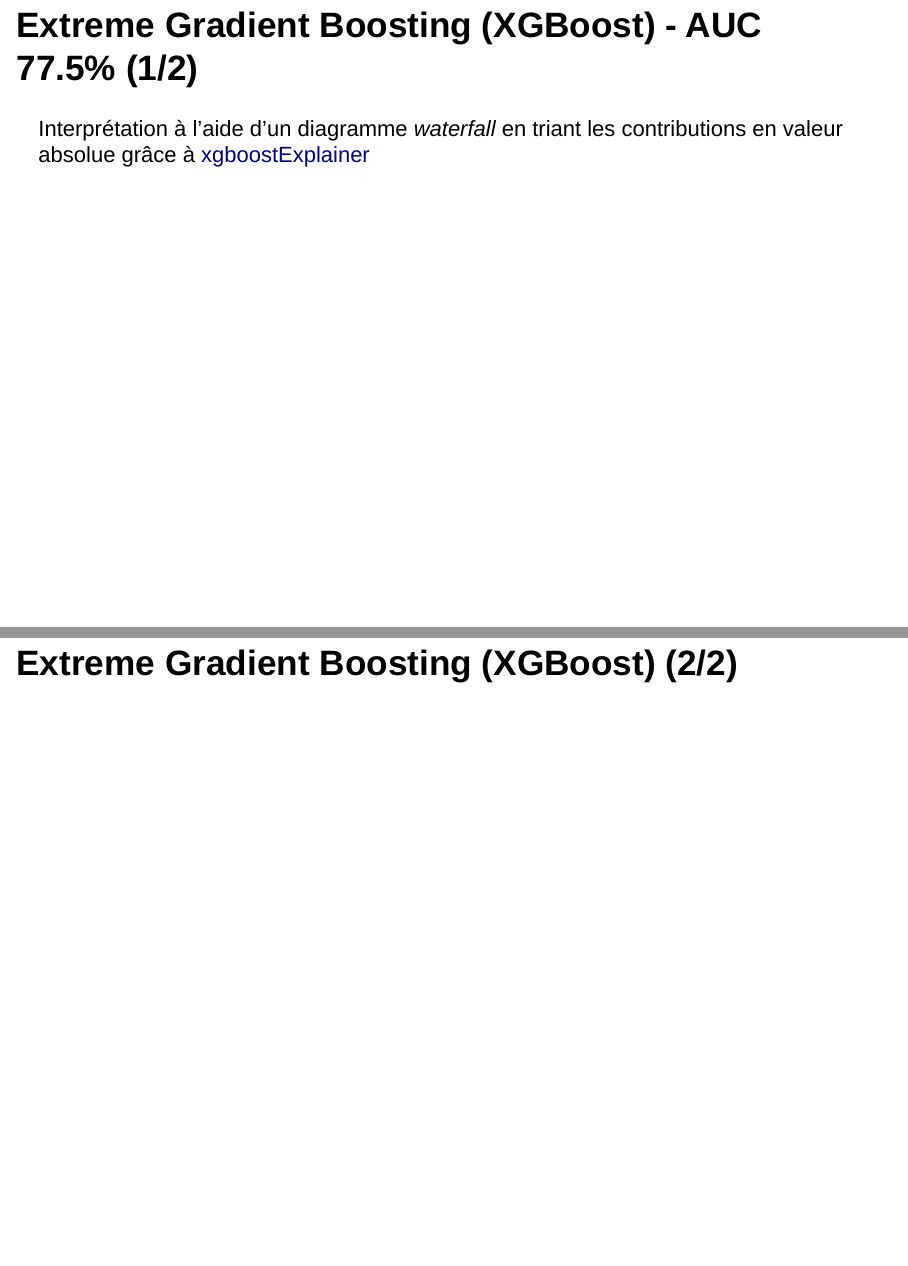
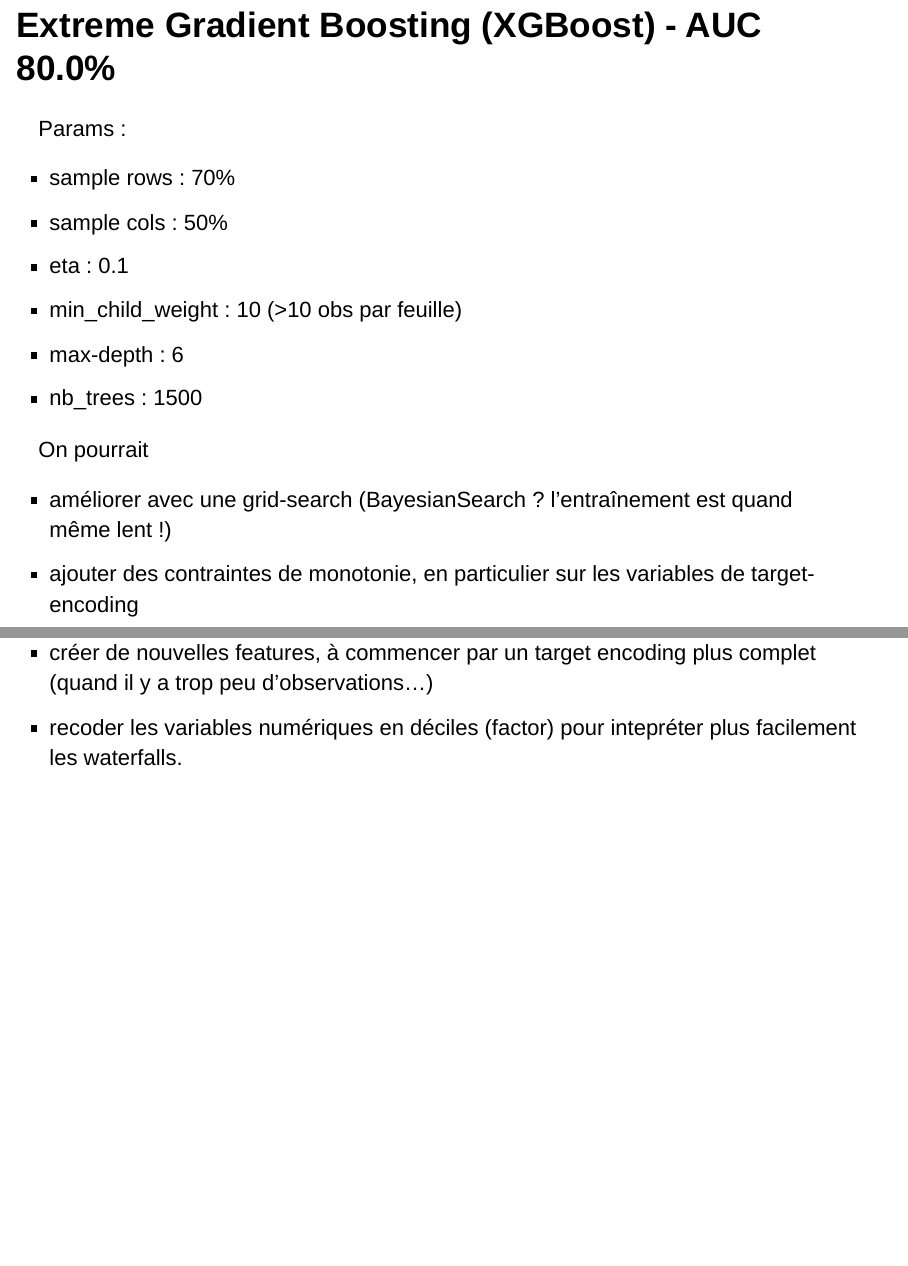
Before and after one commit to phileas-condemine/accessible_handicap, an R Markdown document (R/rapport.Rmd): pages 28 and 29 of 30 before the commit and pages 28 and 29 of 32 after it, joined at a grey line. Rendered offline with R 4.5, knitr and Pandoc, with nearby package versions; the code chunks are not run, so their results and figures are left out; drawn as Slidy slides in place of the format the file asks for.

Commit message:
read 80% AUC with XGBoost

````diff
--- a/R/rapport.Rmd
+++ b/R/rapport.Rmd
@@ -409,9 +409,30 @@ ax <- list(title = "", showticklabels = FALSE, showgrid = FALSE)
 ```
 
 
-## Extreme Gradient Boosting (XGBoost) - AUC 77.5% (1/2)
+## Extreme Gradient Boosting (XGBoost) - AUC 80.0%
+
+Params :
+
+- sample rows : 70%
+- sample cols : 50%
+- eta : 0.1
+- min_child_weight : 10 (>10 obs par feuille)
+- max-depth : 6
+- nb_trees : 1500
+
+On pourrait
+
+- améliorer avec une grid-search (BayesianSearch ? l'entraînement est quand même lent !)
+- ajouter des contraintes de monotonie, en particulier sur les variables de target-encoding
+- créer de nouvelles features, à commencer par un target encoding plus complet (quand il y a trop peu d'observations...)
+- recoder les variables numériques en déciles (factor) pour intepréter plus facilement les waterfalls.
+
+
+
+## Extreme Gradient Boosting (XGBoost) - Waterfall (1/2)
 
 Interprétation à l'aide d'un diagramme *waterfall* en triant les contributions en valeur absolue grâce à [xgboostExplainer](https://github.com/AppliedDataSciencePartners/xgboostExplainer)
+
 
 
 ```{r}
@@ -420,7 +441,7 @@ xgbexp_wfn %>% ggplotly()
 
 ```
 
-## Extreme Gradient Boosting (XGBoost) (2/2)
+## Extreme Gradient Boosting (XGBoost) - Waterfall (2/2)
 
 
 ```{r}
````
Also changed, not shown: R/03a_classificationHM.R (+2 -2 lines), R/rapport.Rmd (2 more changed lines).
